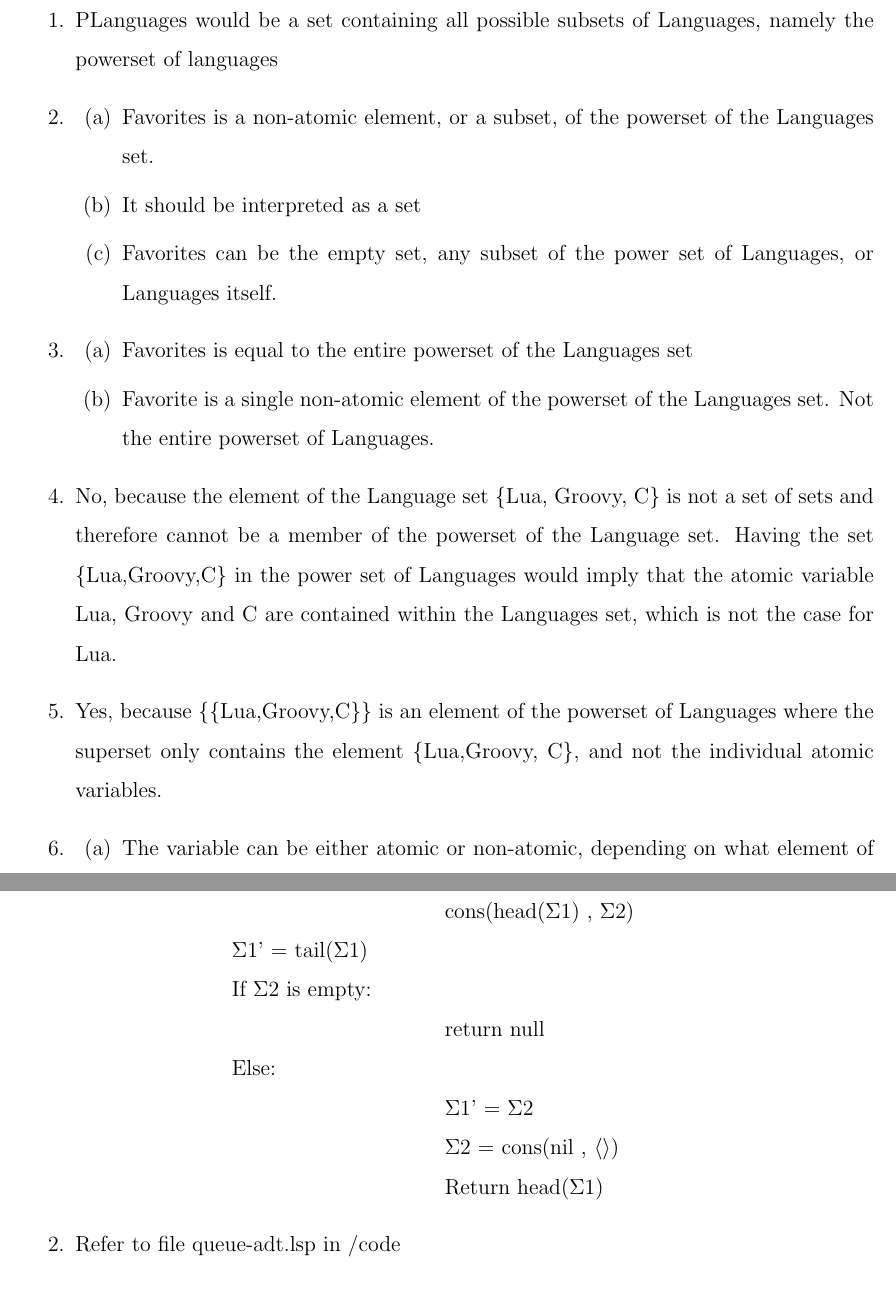
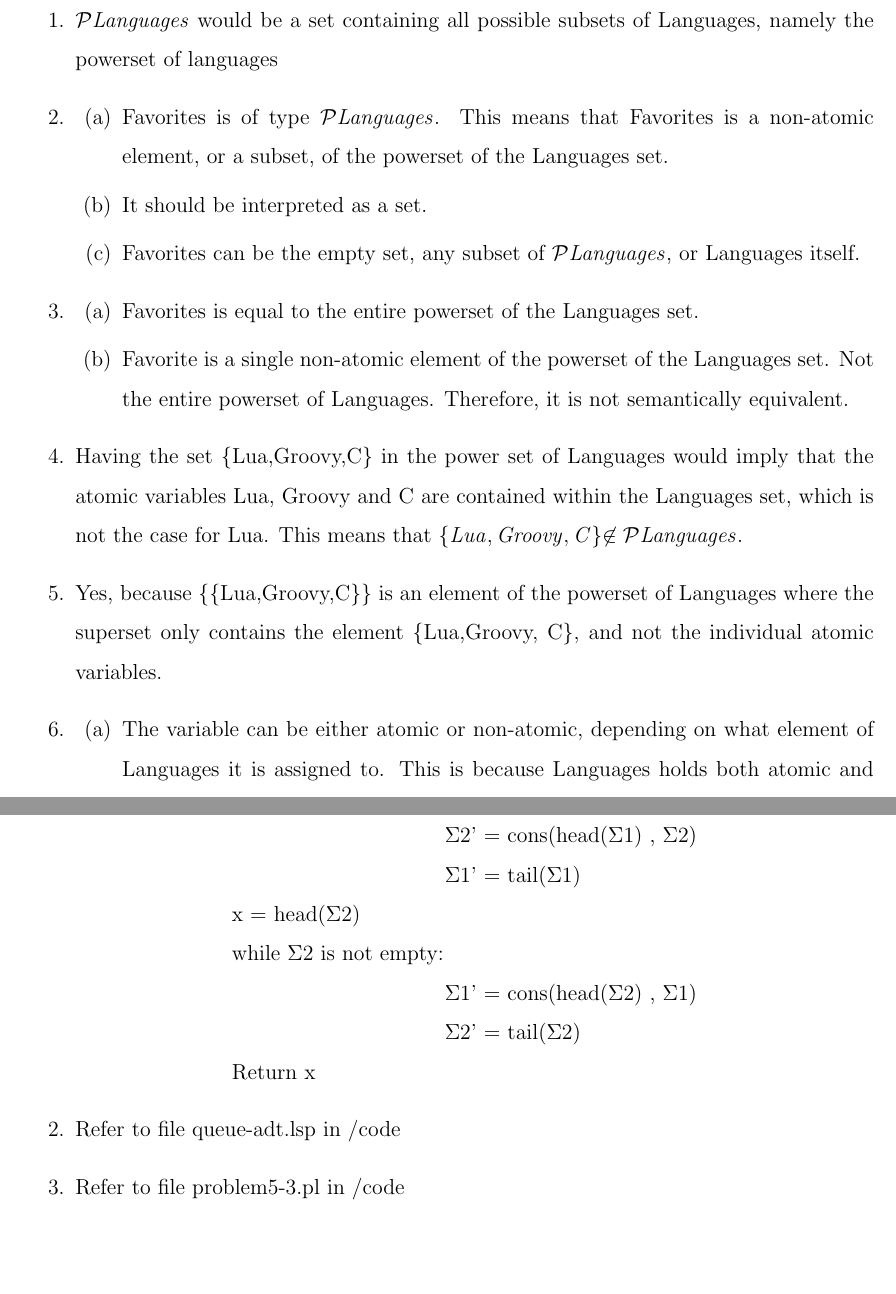
Before and after one commit to wokidoo/SOEN331_ASM, a LaTeX document (SOEN331-A1.tex): two parts of pages 10 and 11 of 15, joined at a grey line, cut so that both start at the same text, the shorter picture padded with empty space. Compiled offline with pdfLaTeX.

Commit message:
finished q5

```diff
--- a/SOEN331-A1.tex
+++ b/SOEN331-A1.tex
@@ -165,25 +166,25 @@ Card4: \\No need to flip this card since a yellow card doesn’t necessarily imp
 \newpage
 \section*{Problem 4: Unordered structures}
 \begin{enumerate}
-	\item PLanguages would be a set containing all possible subsets of Languages, namely the powerset of languages
+	\item $\mathcal{P}Languages$ would be a set containing all possible subsets of Languages, namely the powerset of languages
 	\item
 	\begin{enumerate}
-		\item Favorites is a non-atomic element, or a subset, of the powerset of the Languages set.
-		\item It should be interpreted as a set
-		\item Favorites can be the empty set, any subset of the power set of Languages, or Languages itself.
+		\item Favorites is of type $\mathcal{P}Languages$. This means that Favorites is a non-atomic element, or a subset, of the powerset of the Languages set.
+		\item It should be interpreted as a set.
+		\item Favorites can be the empty set, any subset of $\mathcal{P}Languages$, or Languages itself.
 	\end{enumerate}
 	\item
 	\begin{enumerate}
-		\item Favorites is equal to the entire powerset of the Languages set
-		\item Favorite is a single non-atomic element of the powerset of the Languages set. Not the entire powerset of Languages.
+		\item Favorites is equal to the entire powerset of the Languages set.
+		\item Favorite is a single non-atomic element of the powerset of the Languages set. Not the entire powerset of Languages. Therefore, it is not semantically equivalent.
 	\end{enumerate}
 
-	\item No, because the element of the Language set $\{$Lua, Groovy, C$\}$ is not a set of sets and therefore cannot be a member of the powerset of the Language set.
-	Having the set $\{$Lua,Groovy,C$\}$ in the power set of Languages would imply that the atomic variable Lua, Groovy and C are contained within the Languages set, which is not the case for Lua.
+	\item Having the set $\{$Lua,Groovy,C$\}$ in the power set of Languages would imply that the atomic variables Lua, Groovy and C are contained within the Languages set, which is not the case for Lua.
+			This means that $ $\{$Lua,Groovy,C$\}$ \not\in \mathcal{P}Languages$.
 
 	\item Yes, because $\{ \{$Lua,Groovy,C$\} \}$ is an element of the powerset of Languages where the superset only contains the element $\{$Lua,Groovy, C$\}$, and not the individual atomic variables.
 	\item
 	\begin{enumerate}
 		\item The variable can be either atomic or non-atomic, depending on what element of Languages it is assigned to. This is because Languages holds both atomic and non-atomic variables.
-		\item Non-Atomic. This variable represents a set of elements
+		\item Non-Atomic. This variable represents a set of elements, since every element in $\mathcal{P}Languages$ is a set.
 	\end{enumerate}
@@ -203,17 +204,17 @@ Card4: \\No need to flip this card since a yellow card doesn’t necessarily imp
 		\\
 		\>Dequeue(Q): \\
 		\>\> while $\Sigma$1 is not empty:\hspace{0.5pt}\= \\
-		\>\>\> cons(head($\Sigma$1) , $\Sigma$2) \\
-		\>\> $\Sigma$1’ = tail($\Sigma$1) \\
-		\>\> If $\Sigma$2 is empty: \\
-		\>\>\> return null \\
-		\>\> Else: \\
-		\>\>\> $\Sigma$1’ = $\Sigma$2 \\
-		\>\>\> $\Sigma$2 = cons(nil , $\langle \rangle$) \\
-		\>\>\> Return head($\Sigma$1)
+		\>\>\> $\Sigma$2' = cons(head($\Sigma$1) , $\Sigma$2) \\
+		\>\>\> $\Sigma$1’ = tail($\Sigma$1) \\
+		\>\> x = head($\Sigma$2) \\
+		\>\> while $\Sigma$2 is not empty:\hspace{0.5pt}\= \\
+		\>\>\> $\Sigma$1' = cons(head($\Sigma$2) , $\Sigma$1) \\
+		\>\>\> $\Sigma$2’ = tail($\Sigma$2) \\
+		\>\>Return x
 	\end{tabbing}
 
 	\item Refer to file queue-adt.lsp in /code
+	\item Refer to file problem5-3.pl in /code
 \end{enumerate}
 \section*{Problem 6: Binary relations, functions and orderings}
 \subsection*{Part 1}
```
Also changed, not shown: SOEN331-A1.pdf, SOEN331-A1.tex (15 more changed lines), 12 other files.
